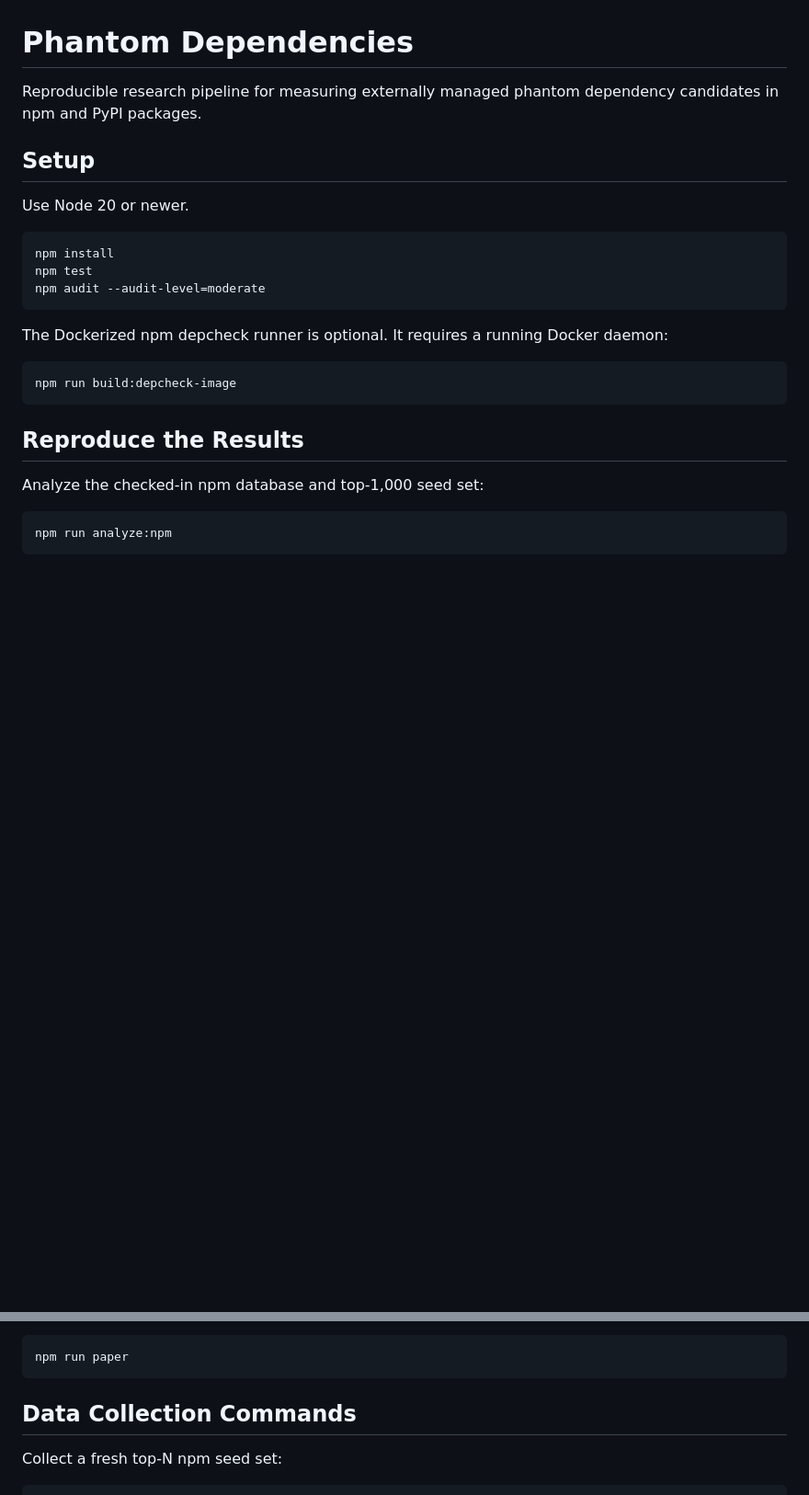
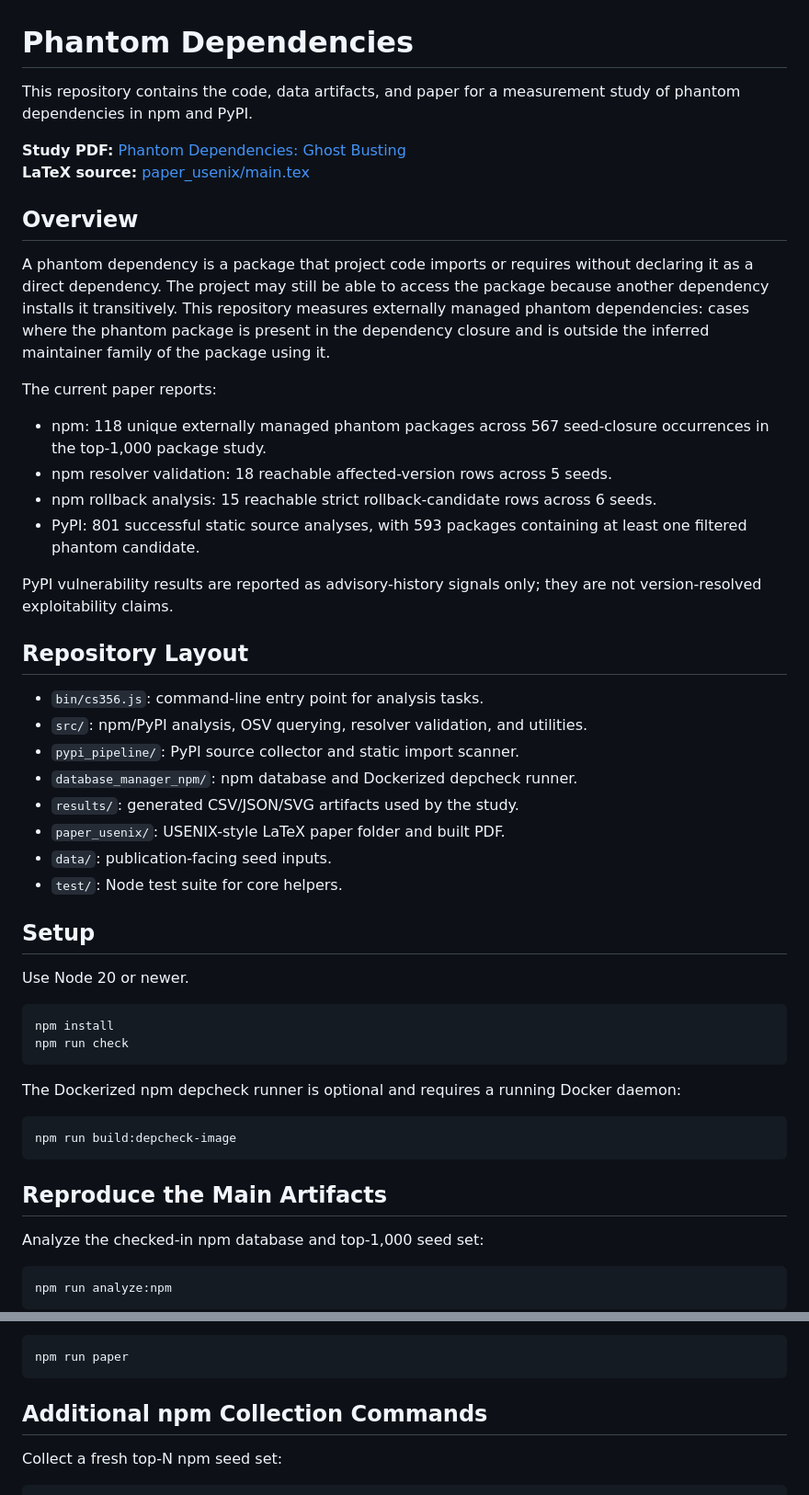
Before and after one commit to antoniocye/cs356, a Markdown page: README.md, 2 parts joined by grey strips. Shown at 92% size. Rendered like a GitHub page; blank space fills up the shorter version.

Commit message:
docs: update readme for renamed repository

````diff
--- a/README.md
+++ b/README.md
@@ -1,7 +1,43 @@
 # Phantom Dependencies
 
-Reproducible research pipeline for measuring externally managed phantom
-dependency candidates in npm and PyPI packages.
+This repository contains the code, data artifacts, and paper for a measurement
+study of phantom dependencies in npm and PyPI.
+
+**Study PDF:** [Phantom Dependencies: Ghost Busting](paper_usenix/main.pdf)
+**LaTeX source:** [paper_usenix/main.tex](paper_usenix/main.tex)
+
+## Overview
+
+A phantom dependency is a package that project code imports or requires without
+declaring it as a direct dependency. The project may still be able to access the
+package because another dependency installs it transitively. This repository
+measures externally managed phantom dependencies: cases where the phantom
+package is present in the dependency closure and is outside the inferred
+maintainer family of the package using it.
+
+The current paper reports:
+
+- npm: 118 unique externally managed phantom packages across 567 seed-closure
+  occurrences in the top-1,000 package study.
+- npm resolver validation: 18 reachable affected-version rows across 5 seeds.
+- npm rollback analysis: 15 reachable strict rollback-candidate rows across 6
+  seeds.
+- PyPI: 801 successful static source analyses, with 593 packages containing at
+  least one filtered phantom candidate.
+
+PyPI vulnerability results are reported as advisory-history signals only; they
+are not version-resolved exploitability claims.
+
+## Repository Layout
+
+- `bin/cs356.js`: command-line entry point for analysis tasks.
+- `src/`: npm/PyPI analysis, OSV querying, resolver validation, and utilities.
+- `pypi_pipeline/`: PyPI source collector and static import scanner.
+- `database_manager_npm/`: npm database and Dockerized depcheck runner.
+- `results/`: generated CSV/JSON/SVG artifacts used by the study.
+- `paper_usenix/`: USENIX-style LaTeX paper folder and built PDF.
+- `data/`: publication-facing seed inputs.
+- `test/`: Node test suite for core helpers.
 
 ## Setup
 
@@ -9,18 +45,17 @@ Use Node 20 or newer.
 
 ```bash
 npm install
-npm test
-npm audit --audit-level=moderate
+npm run check
 ```
 
-The Dockerized npm depcheck runner is optional. It requires a running Docker
+The Dockerized npm depcheck runner is optional and requires a running Docker
 daemon:
 
 ```bash
 npm run build:depcheck-image
 ```
 
-## Reproduce the Results
+## Reproduce the Main Artifacts
 
 Analyze the checked-in npm database and top-1,000 seed set:
 
@@ -57,7 +92,7 @@ Build the paper:
 npm run paper
 ```
 
-## Data Collection Commands
+## Additional npm Collection Commands
 
 Collect a fresh top-N npm seed set:
 
````
Also changed, not shown: other parts of README.md (+8 -37 lines).
